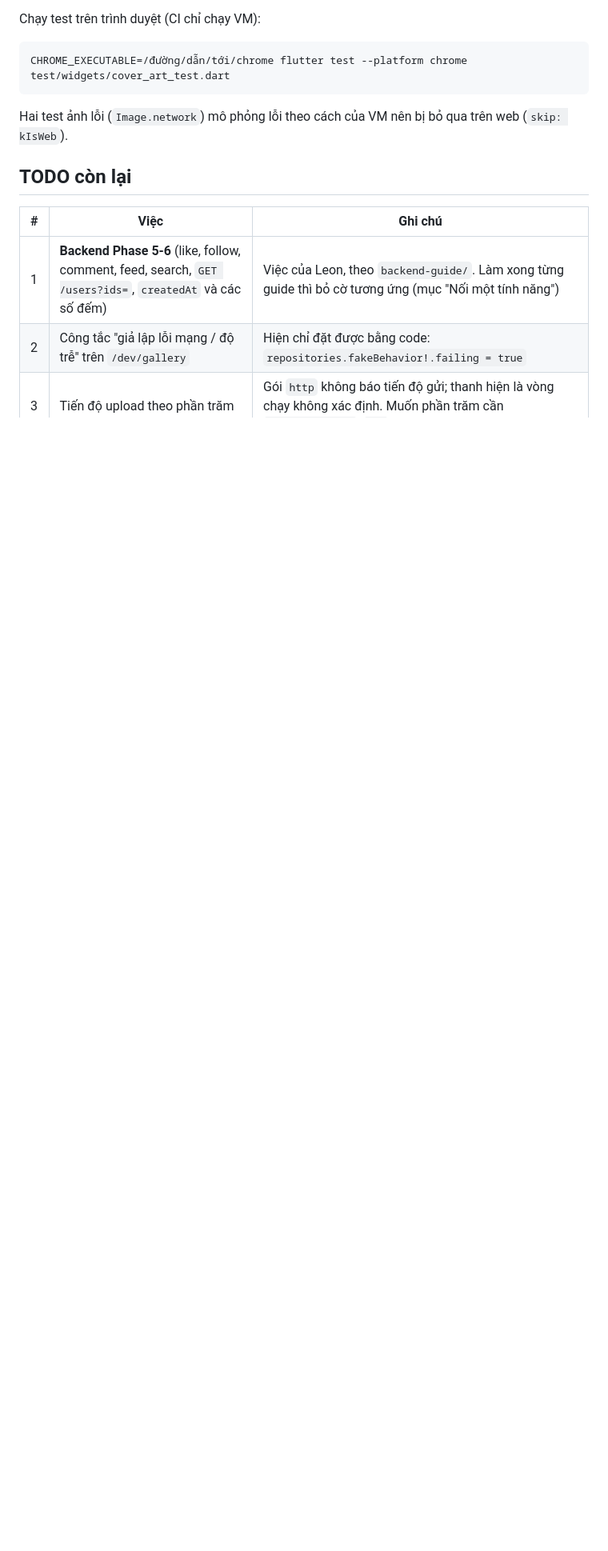
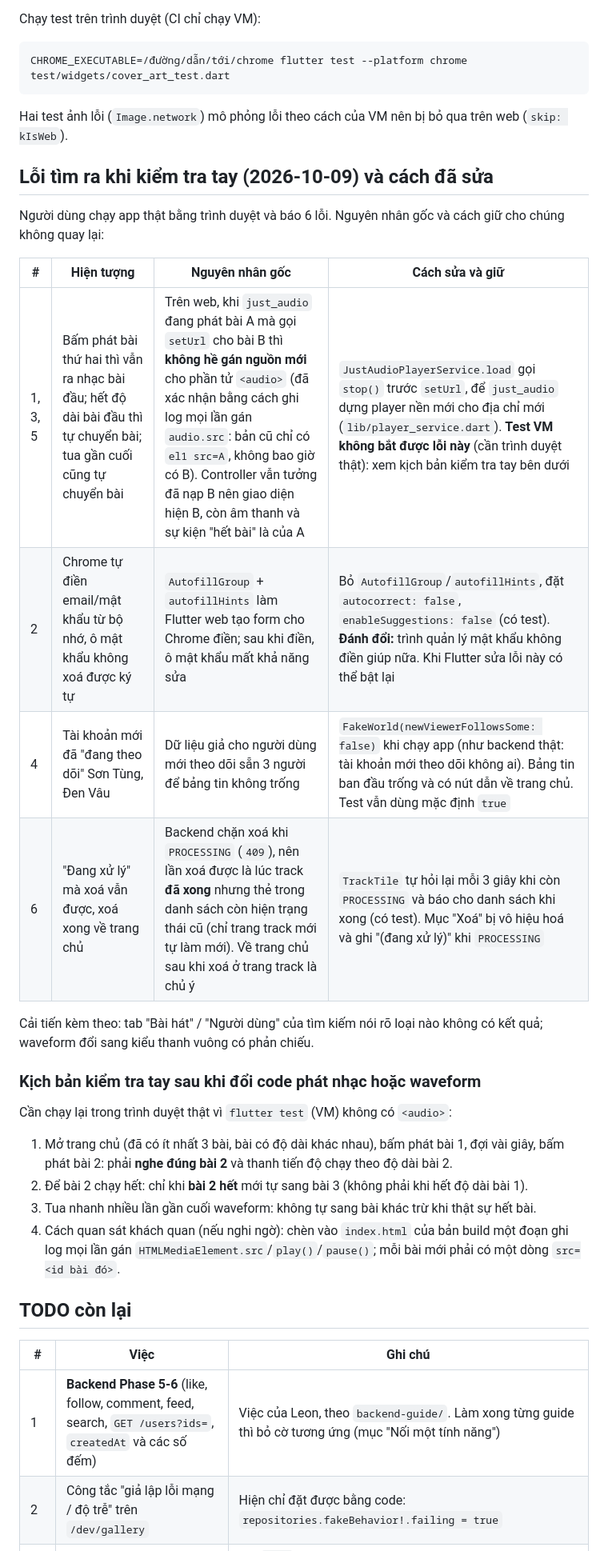
Before and after one commit to leon-nguyen-swe/lasono, a Markdown page: docs/ui-handoff.md, the part around one of its changes. Shown at 80% size. Drawn GitHub-style; blank space fills up the shorter version.

Commit message:
docs: record the bugs found by hand, their root causes, and the browser checklist for playback
Co-Authored-By: Claude Sonnet 5.5 <noreply@anthropic.com>

````diff
--- a/docs/ui-handoff.md
+++ b/docs/ui-handoff.md
@@ -427,6 +427,28 @@ CHROME_EXECUTABLE=/đường/dẫn/tới/chrome flutter test --platform chrome t
 ```
 Hai test ảnh lỗi (`Image.network`) mô phỏng lỗi theo cách của VM nên bị bỏ qua trên web (`skip: kIsWeb`).
 
+## Lỗi tìm ra khi kiểm tra tay (2026-10-09) và cách đã sửa
+
+Người dùng chạy app thật bằng trình duyệt và báo 6 lỗi. Nguyên nhân gốc và cách giữ cho chúng không quay lại:
+
+| # | Hiện tượng | Nguyên nhân gốc | Cách sửa và giữ |
+|---|------------|-----------------|-----------------|
+| 1, 3, 5 | Bấm phát bài thứ hai thì vẫn ra nhạc bài đầu; hết độ dài bài đầu thì tự chuyển bài; tua gần cuối cũng tự chuyển bài | Trên web, khi `just_audio` đang phát bài A mà gọi `setUrl` cho bài B thì **không hề gán nguồn mới** cho phần tử `<audio>` (đã xác nhận bằng cách ghi log mọi lần gán `audio.src`: bản cũ chỉ có `el1 src=A`, không bao giờ có B). Controller vẫn tưởng đã nạp B nên giao diện hiện B, còn âm thanh và sự kiện "hết bài" là của A | `JustAudioPlayerService.load` gọi `stop()` trước `setUrl`, để `just_audio` dựng player nền mới cho địa chỉ mới (`lib/player_service.dart`). **Test VM không bắt được lỗi này** (cần trình duyệt thật): xem kịch bản kiểm tra tay bên dưới |
+| 2 | Chrome tự điền email/mật khẩu từ bộ nhớ, ô mật khẩu không xoá được ký tự | `AutofillGroup` + `autofillHints` làm Flutter web tạo form cho Chrome điền; sau khi điền, ô mật khẩu mất khả năng sửa | Bỏ `AutofillGroup`/`autofillHints`, đặt `autocorrect: false`, `enableSuggestions: false` (có test). **Đánh đổi:** trình quản lý mật khẩu không điền giúp nữa. Khi Flutter sửa lỗi này có thể bật lại |
+| 4 | Tài khoản mới đã "đang theo dõi" Sơn Tùng, Đen Vâu | Dữ liệu giả cho người dùng mới theo dõi sẵn 3 người để bảng tin không trống | `FakeWorld(newViewerFollowsSome: false)` khi chạy app (như backend thật: tài khoản mới theo dõi không ai). Bảng tin ban đầu trống và có nút dẫn về trang chủ. Test vẫn dùng mặc định `true` |
+| 6 | "Đang xử lý" mà xoá vẫn được, xoá xong về trang chủ | Backend chặn xoá khi `PROCESSING` (`409`), nên lần xoá được là lúc track **đã xong** nhưng thẻ trong danh sách còn hiện trạng thái cũ (chỉ trang track mới tự làm mới). Về trang chủ sau khi xoá ở trang track là chủ ý | `TrackTile` tự hỏi lại mỗi 3 giây khi còn `PROCESSING` và báo cho danh sách khi xong (có test). Mục "Xoá" bị vô hiệu hoá và ghi "(đang xử lý)" khi `PROCESSING` |
+
+Cải tiến kèm theo: tab "Bài hát" / "Người dùng" của tìm kiếm nói rõ loại nào không có kết quả; waveform đổi sang kiểu thanh vuông có phản chiếu.
+
+### Kịch bản kiểm tra tay sau khi đổi code phát nhạc hoặc waveform
+
+Cần chạy lại trong trình duyệt thật vì `flutter test` (VM) không có `<audio>`:
+
+1. Mở trang chủ (đã có ít nhất 3 bài, bài có độ dài khác nhau), bấm phát bài 1, đợi vài giây, bấm phát bài 2: phải **nghe đúng bài 2** và thanh tiến độ chạy theo độ dài bài 2.
+2. Để bài 2 chạy hết: chỉ khi **bài 2 hết** mới tự sang bài 3 (không phải khi hết độ dài bài 1).
+3. Tua nhanh nhiều lần gần cuối waveform: không tự sang bài khác trừ khi thật sự hết bài.
+4. Cách quan sát khách quan (nếu nghi ngờ): chèn vào `index.html` của bản build một đoạn ghi log mọi lần gán `HTMLMediaElement.src`/`play()`/`pause()`; mỗi bài mới phải có một dòng `src=<id bài đó>`.
+
 ## TODO còn lại
 
 | # | Việc | Ghi chú |
````
Also changed, not shown: other parts of docs/ui-handoff.md (+3 -2 lines).
